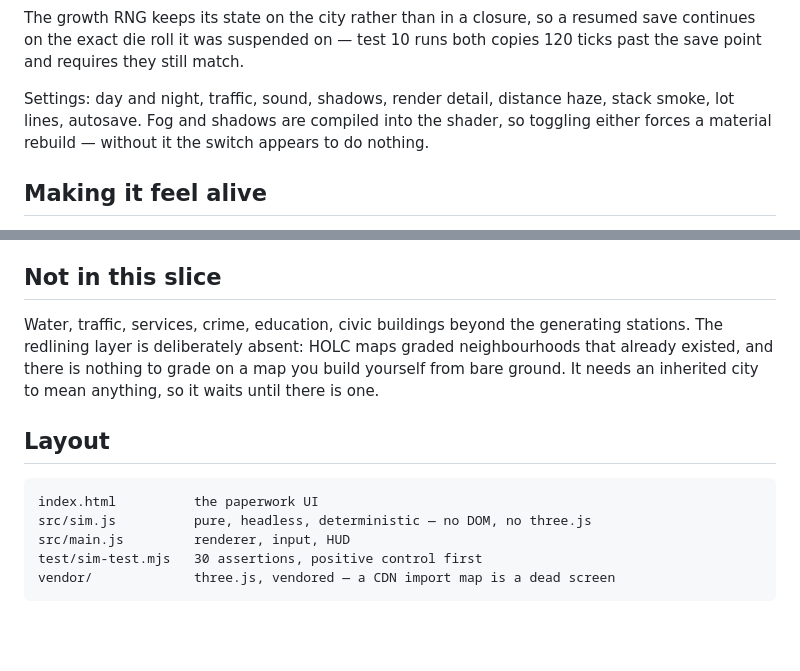
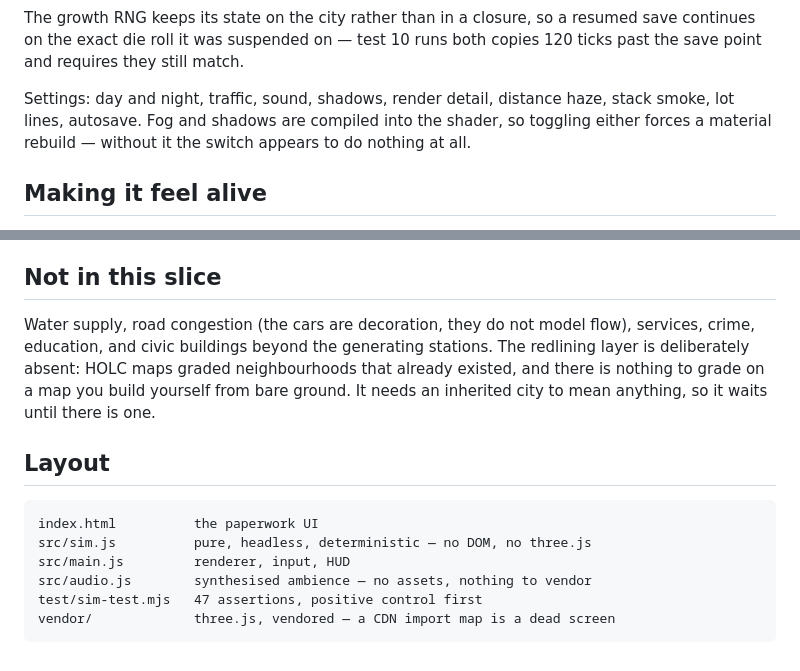
Before and after one commit to draphael123/crosstown, a Markdown page: README.md, 2 parts joined by grey strips. Rendered like a GitHub page; blank space fills up the shorter version.

Commit message:
README: traffic is in, 47 assertions
Co-Authored-By: Claude Opus 5 <noreply@anthropic.com>

```diff
--- a/README.md
+++ b/README.md
@@ -61,8 +61,9 @@ resumed save continues on the exact die roll it was suspended on — test 10
 runs both copies 120 ticks past the save point and requires they still match.
 
 Settings: day and night, traffic, sound, shadows, render detail, distance haze,
-stack smoke, lot lines, autosave. Fog and shadows are compiled into the shader, so toggling either
-forces a material rebuild — without it the switch appears to do nothing.
+stack smoke, lot lines, autosave. Fog and shadows are compiled into the shader,
+so toggling either forces a material rebuild — without it the switch appears to
+do nothing at all.
 
 ## Making it feel alive
 
@@ -125,8 +126,9 @@ Both were invisible from a screenshot and obvious from the headless run.
 
 ## Not in this slice
 
-Water, traffic, services, crime, education, civic buildings beyond the
-generating stations. The redlining layer is deliberately absent: HOLC maps
+Water supply, road congestion (the cars are decoration, they do not model
+flow), services, crime, education, and civic buildings beyond the generating
+stations. The redlining layer is deliberately absent: HOLC maps
 graded neighbourhoods that already existed, and there is nothing to grade on a
 map you build yourself from bare ground. It needs an inherited city to mean
 anything, so it waits until there is one.
@@ -136,5 +138,6 @@ anything, so it waits until there is one.
     index.html          the paperwork UI
     src/sim.js          pure, headless, deterministic — no DOM, no three.js
     src/main.js         renderer, input, HUD
-    test/sim-test.mjs   30 assertions, positive control first
+    src/audio.js        synthesised ambience — no assets, nothing to vendor
+    test/sim-test.mjs   47 assertions, positive control first
     vendor/             three.js, vendored — a CDN import map is a dead screen
```
